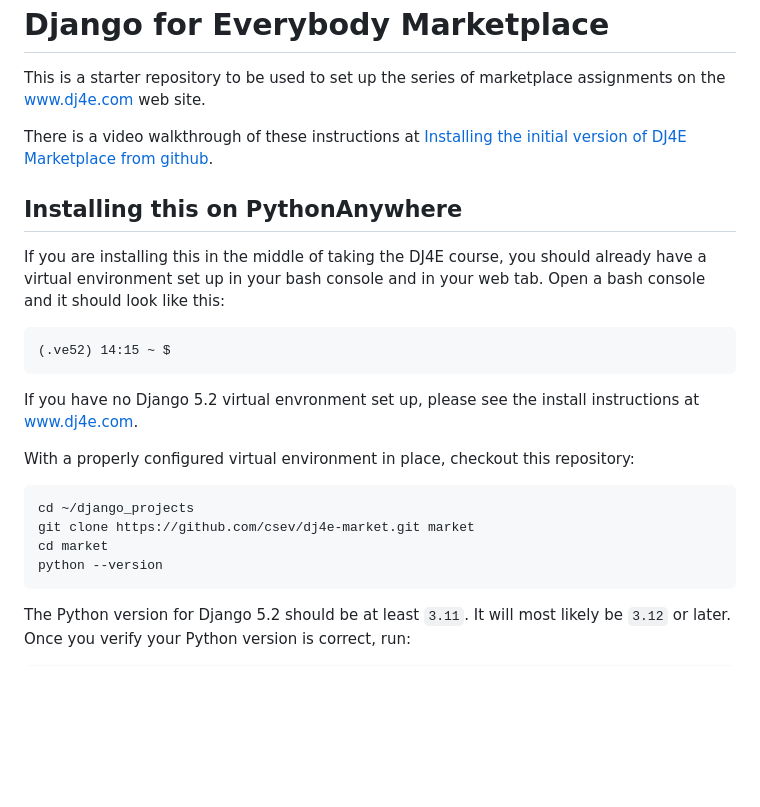
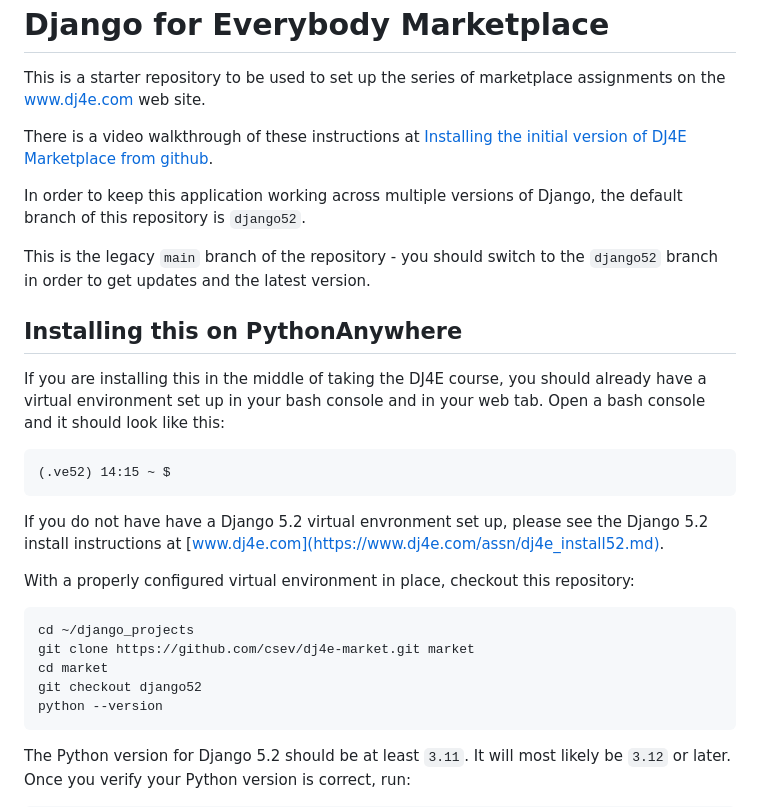
Before and after one commit to csev/dj4e-market, a Markdown page: README.md, the part around the change. Rendered like a GitHub page; blank space fills up the shorter version.

Commit message:
Clarify branch usage and installation steps
Updated README to reflect branch changes and installation instructions.

```diff
--- a/README.md
+++ b/README.md
@@ -9,6 +9,12 @@ There is a video walkthrough of these instructions
 at <a href="https://youtu.be/a3CODtpZCLM" target="_blank">Installing the initial
 version of DJ4E Marketplace from github</a>.
 
+In order to keep this application working across multiple versions of Django,
+the default branch of this repository is `django52`.
+
+This is the legacy `main` branch of the repository - you should switch to
+the `django52` branch in order to get updates and the latest version.
+
 Installing this on PythonAnywhere
 ---------------------------------
 
@@ -18,14 +24,15 @@ tab. Open a bash console and it should look like this:
 
     (.ve52) 14:15 ~ $
 
-If you have no Django 5.2 virtual envronment set up, please see the install instructions
-at www.dj4e.com.
+If you do not have have a Django 5.2 virtual envronment set up, please see the Django 5.2
+install instructions at [www.dj4e.com](https://www.dj4e.com/assn/dj4e_install52.md).
 
 With a properly configured virtual environment in place, checkout this repository:
 
     cd ~/django_projects
     git clone https://github.com/csev/dj4e-market.git market
     cd market
+    git checkout django52
     python --version
 
 The Python version for Django 5.2 should be at least `3.11`.  It will most likely be
```
